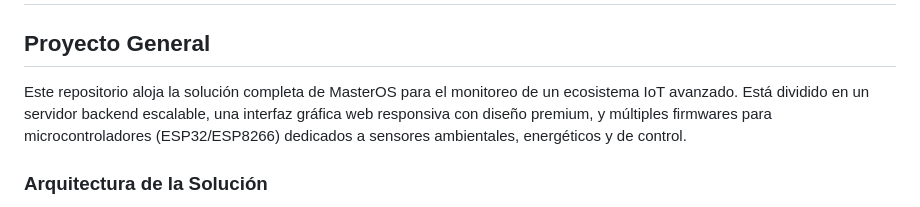
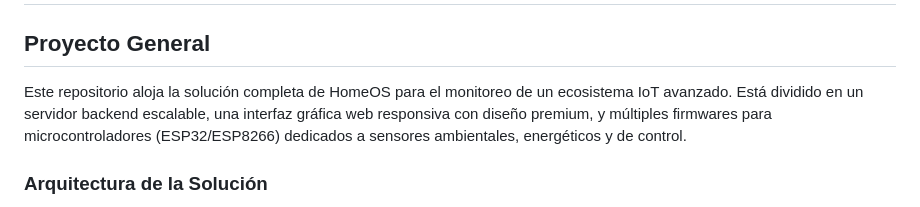
Before and after one commit to mastero101/FullStack--ESP8266_BME280, a Markdown page: DOCUMENTATION.md, the part around the change. Rendered like a GitHub page.

Commit message:
Actualizar DOCUMENTATION.md

```diff
--- a/DOCUMENTATION.md
+++ b/DOCUMENTATION.md
@@ -2,7 +2,7 @@
 
 ## Proyecto General
 
-Este repositorio aloja la solución completa de MasterOS para el monitoreo de un ecosistema IoT avanzado. Está dividido en un servidor backend escalable, una interfaz gráfica web responsiva con diseño premium, y múltiples firmwares para microcontroladores (ESP32/ESP8266) dedicados a sensores ambientales, energéticos y de control.
+Este repositorio aloja la solución completa de HomeOS para el monitoreo de un ecosistema IoT avanzado. Está dividido en un servidor backend escalable, una interfaz gráfica web responsiva con diseño premium, y múltiples firmwares para microcontroladores (ESP32/ESP8266) dedicados a sensores ambientales, energéticos y de control.
 
 ### Arquitectura de la Solución
 
```
